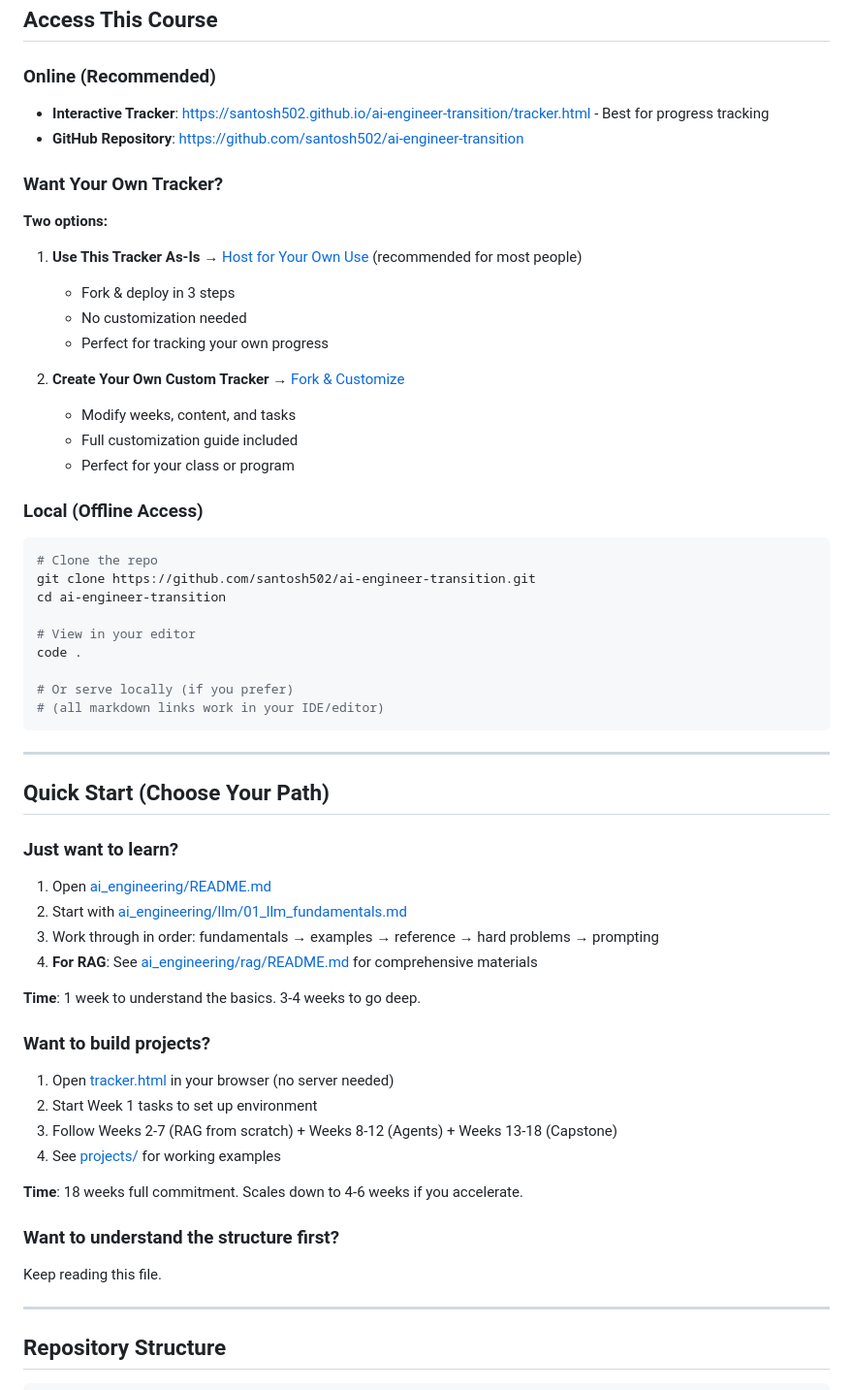
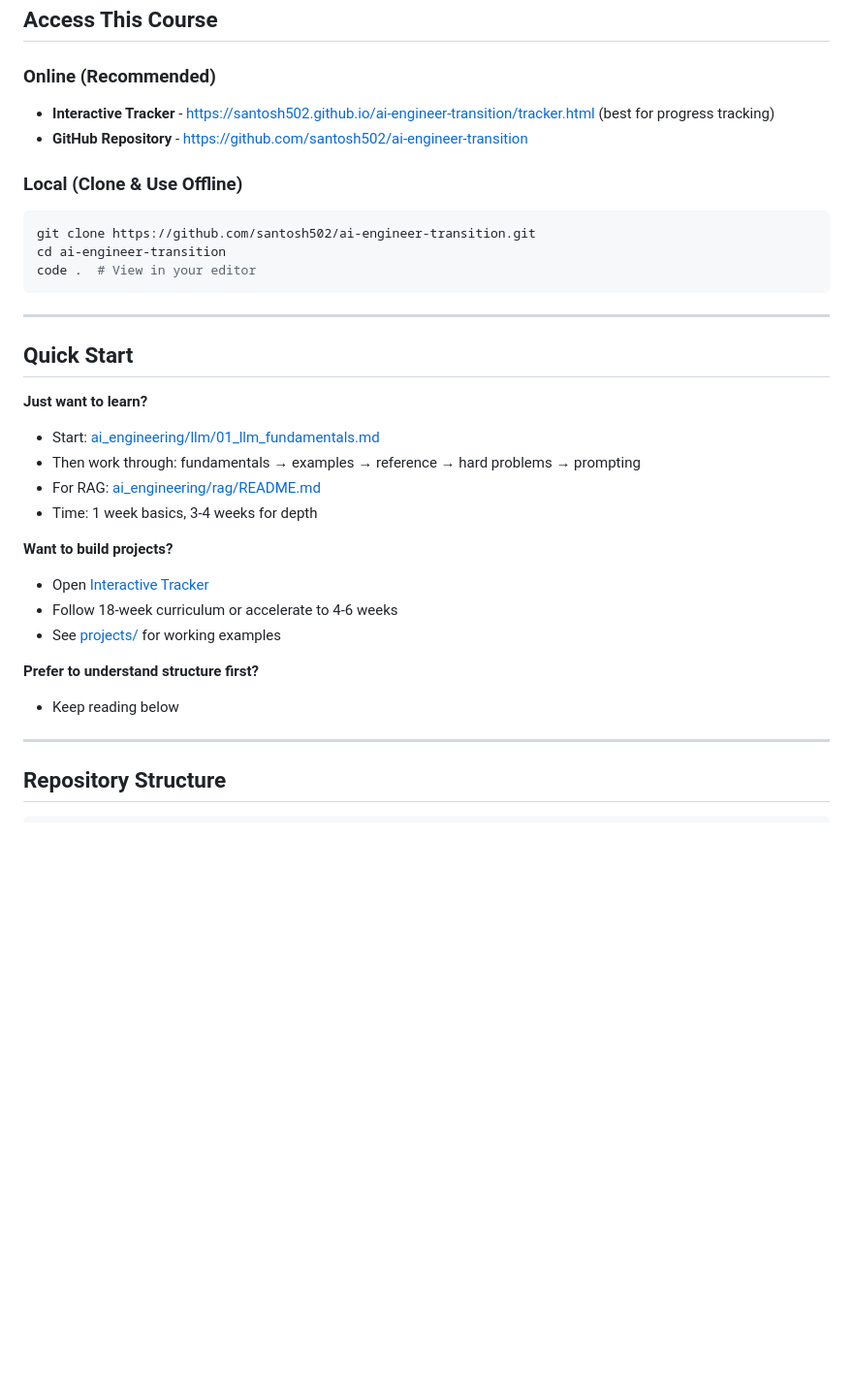
Before and after one commit to santosh502/ai-engineer-transition, a Markdown page: README.md, the part around one of its changes. Shown at 97% size. GitHub-like rendering; blank space fills up the shorter version.

````diff
--- a/README.md
+++ b/README.md
@@ -40,56 +40,33 @@ This repo combines:
 ## Access This Course
 
 ### Online (Recommended)
-- **Interactive Tracker**: [https://santosh502.github.io/ai-engineer-transition/tracker.html](https://santosh502.github.io/ai-engineer-transition/tracker.html) - Best for progress tracking
-- **GitHub Repository**: [https://github.com/santosh502/ai-engineer-transition](https://github.com/santosh502/ai-engineer-transition)
+- **Interactive Tracker** - [https://santosh502.github.io/ai-engineer-transition/tracker.html](https://santosh502.github.io/ai-engineer-transition/tracker.html) (best for progress tracking)
+- **GitHub Repository** - [https://github.com/santosh502/ai-engineer-transition](https://github.com/santosh502/ai-engineer-transition)
 
-### Want Your Own Tracker?
-**Two options:**
-1. **Use This Tracker As-Is** → [Host for Your Own Use](#-host-this-tracker-for-your-own-use-no-changes-needed) (recommended for most people)
-   - Fork & deploy in 3 steps
-   - No customization needed
-   - Perfect for tracking your own progress
-
-2. **Create Your Own Custom Tracker** → [Fork & Customize](#-fork--customize-advanced-customization)
-   - Modify weeks, content, and tasks
-   - Full customization guide included
-   - Perfect for your class or program
-
-### Local (Offline Access)
+### Local (Clone & Use Offline)
 ```bash
-# Clone the repo
 git clone https://github.com/santosh502/ai-engineer-transition.git
 cd ai-engineer-transition
-
-# View in your editor
-code .
-
-# Or serve locally (if you prefer)
-# (all markdown links work in your IDE/editor)
+code .  # View in your editor
 ```
 
 ---
 
-## Quick Start (Choose Your Path)
+## Quick Start
 
-### Just want to learn?
-1. Open [ai_engineering/README.md](ai_engineering/README.md)
-2. Start with [ai_engineering/llm/01_llm_fundamentals.md](ai_engineering/llm/01_llm_fundamentals.md)
-3. Work through in order: fundamentals → examples → reference → hard problems → prompting
-4. **For RAG**: See [ai_engineering/rag/README.md](ai_engineering/rag/README.md) for comprehensive materials
+**Just want to learn?**
+- Start: [ai_engineering/llm/01_llm_fundamentals.md](ai_engineering/llm/01_llm_fundamentals.md)
+- Then work through: fundamentals → examples → reference → hard problems → prompting
+- For RAG: [ai_engineering/rag/README.md](ai_engineering/rag/README.md)
+- Time: 1 week basics, 3-4 weeks for depth
 
-**Time**: 1 week to understand the basics. 3-4 weeks to go deep.
+**Want to build projects?**
+- Open [Interactive Tracker](https://santosh502.github.io/ai-engineer-transition/tracker.html)
+- Follow 18-week curriculum or accelerate to 4-6 weeks
+- See [projects/](projects/) for working examples
 
-### Want to build projects?
-1. Open [tracker.html](https://santosh502.github.io/ai-engineer-transition/tracker.html) in your browser (no server needed)
-2. Start Week 1 tasks to set up environment
-3. Follow Weeks 2-7 (RAG from scratch) + Weeks 8-12 (Agents) + Weeks 13-18 (Capstone)
-4. See [projects/](projects/) for working examples
-
-**Time**: 18 weeks full commitment. Scales down to 4-6 weeks if you accelerate.
-
-### Want to understand the structure first?
-Keep reading this file.
+**Prefer to understand structure first?**
+- Keep reading below
 
 ---
 
````
Also changed, not shown: other parts of README.md (+39 -124 lines).
